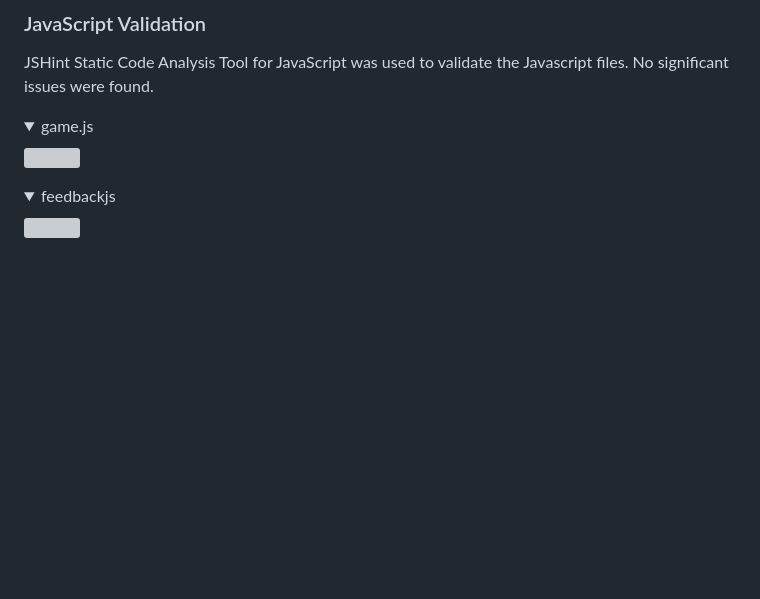
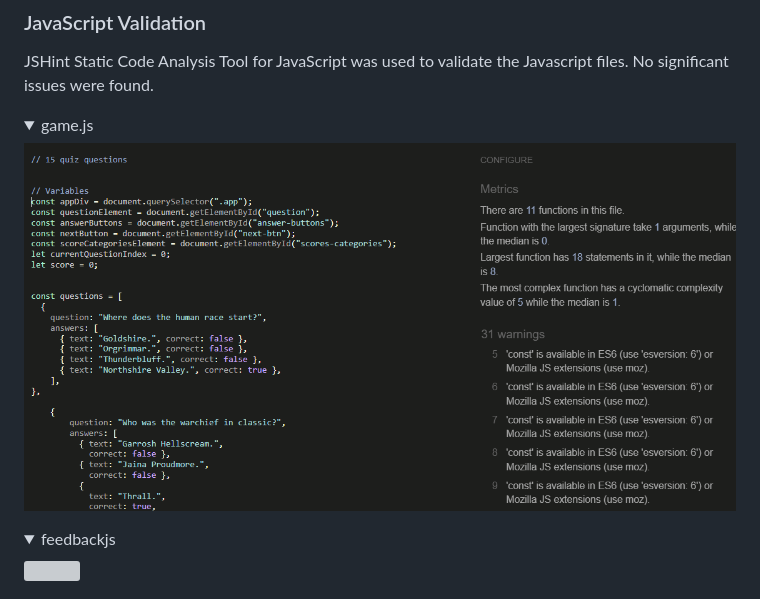
Before and after one commit to DanielE-J/WoW-Quiz, a Markdown page: README.md, the part around the change. GitHub-like rendering; pictures changed too: assets/readme_images/javagame.jpg (added); folded sections open; blank space fills up the shorter version; grey boxes are pictures that could not be loaded.

Commit message:
Added picture to java readme

```diff
--- a/README.md
+++ b/README.md
@@ -192,7 +192,7 @@ The W3C Jigsaw CSS Validation Service was used to validate the CSS of the websit
 ### JavaScript Validation
 JSHint Static Code Analysis Tool for JavaScript was used to validate the Javascript files. No significant issues were found.
 <details><summary>game.js</summary>
-<img src="">
+<img src="assets/readme_images/javagame.jpg">
 </details>
 <details><summary>feedbackjs</summary>
 <img src="">
```
Also changed, not shown: 1 other file.
